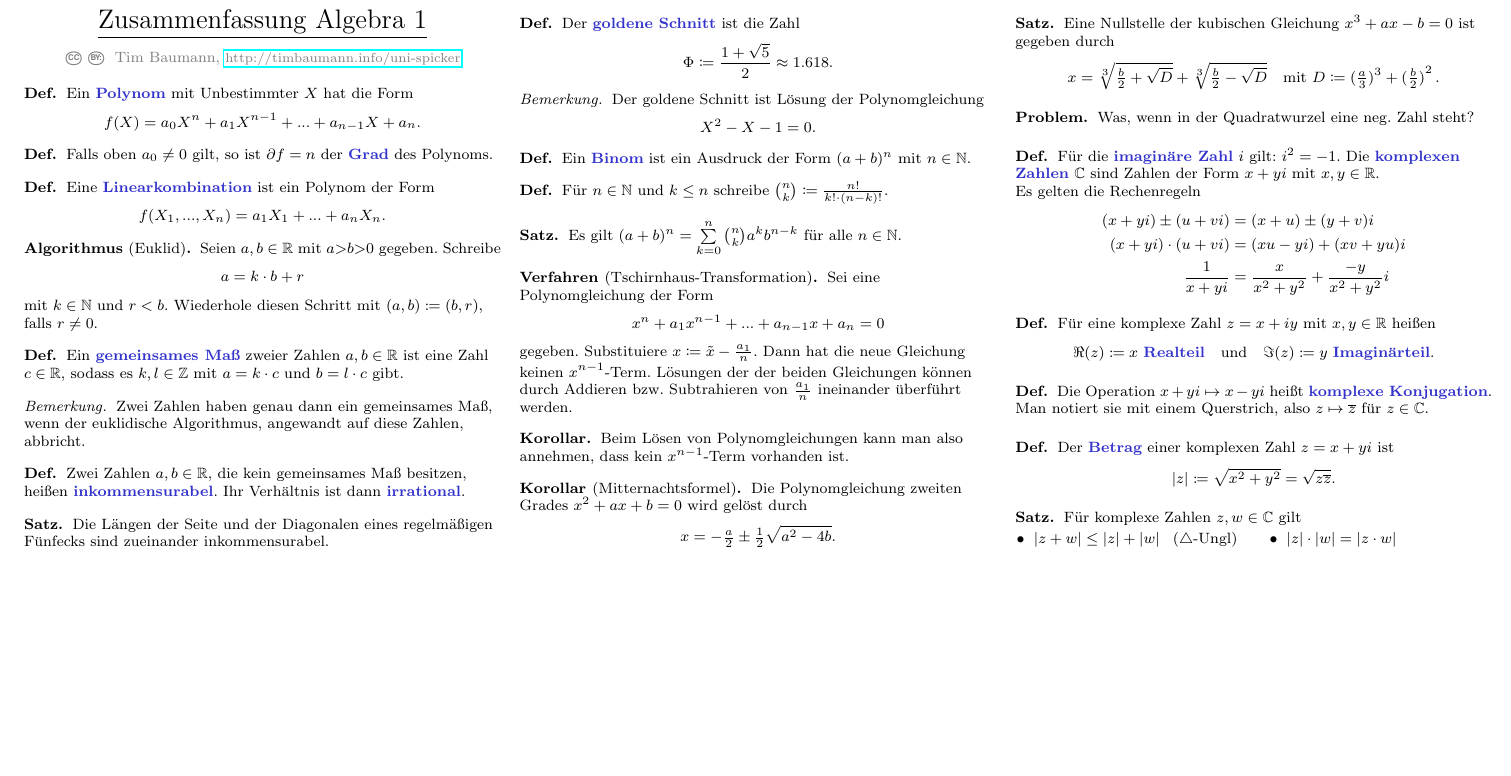
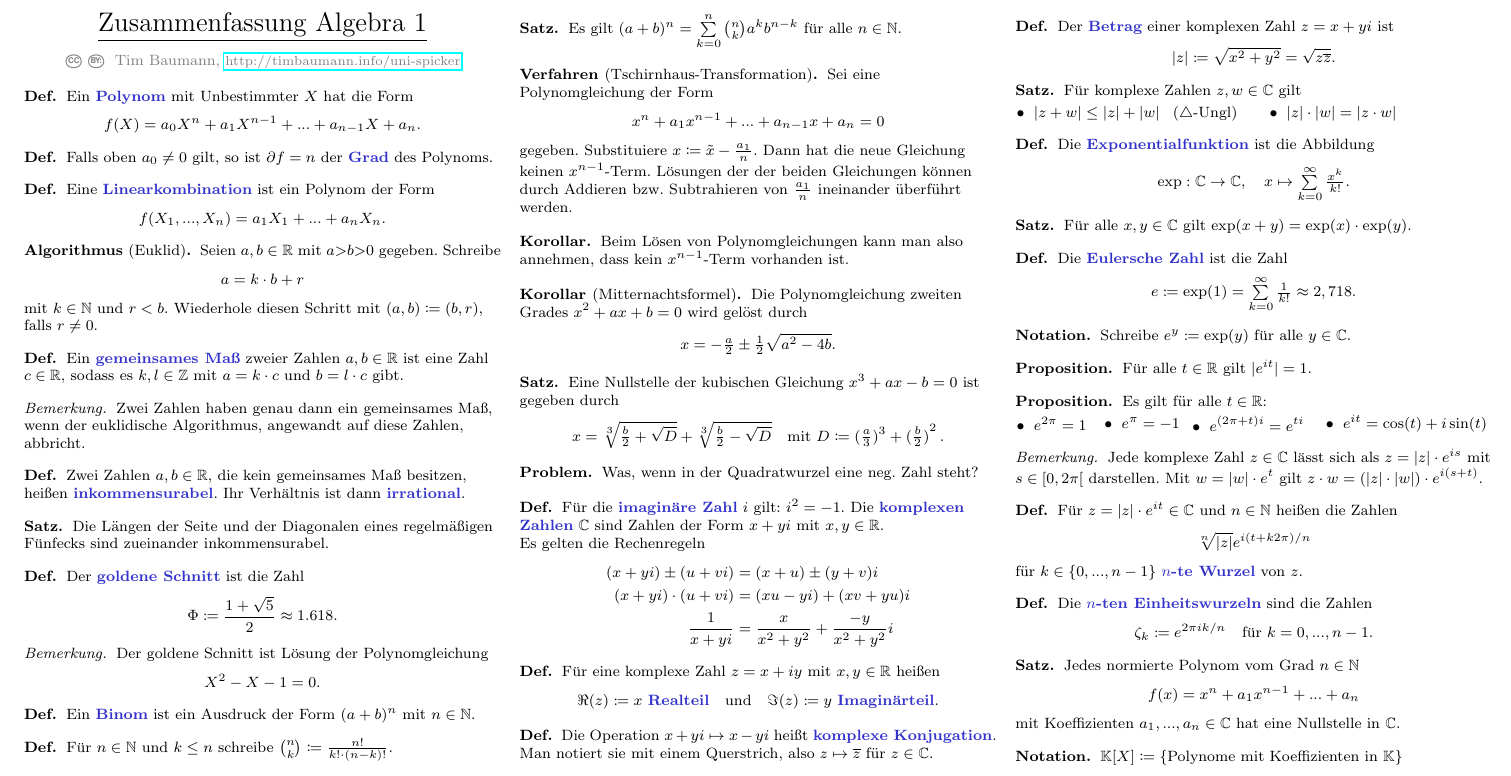
Before and after one commit to timjb/uni-spicker, a LaTeX document (alg1.tex): part of the page, cut so that both start at the same text, the shorter picture padded with empty space. The pictures show the PDF file alg1.pdf that the author committed with the source.

Commit message:
Algebra-Kapitel 8 und 9 zusammengefasst

```diff
--- a/alg1.tex
+++ b/alg1.tex
@@ -4,6 +4,8 @@
   /Title (Zusammenfassung Algebra 1)
   /Author (Tim Baumann)
 }
+
+\newcommand{\K}{\mathbb{K}} % Körper
 
 % Kleinere Klammern
 \delimiterfactor=701
@@ -174,6 +178,68 @@
   \end{itemize}
 \end{satz}
 
-% Kapitel 8. Die Exponentialfunktion
+% Kapitel 1.8. Die Exponentialfunktion
+
+\begin{defn}
+  Die \emph{Exponentialfunktion} ist die Abbildung
+  \[ \exp : \C \to \C, \quad x \mapsto \sum_{k=0}^\infty \tfrac{x^k}{k!}. \]
+\end{defn}
+
+\begin{satz}
+  Für alle $x, y \in \C$ gilt $\exp(x + y) = \exp(x) \cdot \exp(y)$.
+\end{satz}
+
+\begin{defn}
+  Die \emph{Eulersche Zahl} ist die Zahl
+  \[ e \coloneqq \exp(1) = \sum_{k=0}^\infty \tfrac{1}{k!} \approx 2,718. \]
+\end{defn}
+
+\begin{nota}
+  Schreibe $e^y \coloneqq \exp(y)$ für alle $y \in \C$.
+\end{nota}
+
+\begin{prop}
+  Für alle $t \in \R$ gilt $\abs{e^{it}} = 1$.
+\end{prop}
+
+\begin{prop}
+  Es gilt für alle $t \in \R$:
+  \begin{itemize}
+    \miniitem{0.18 \linewidth}{$e^{2\pi} = 1$}
+    \miniitem{0.18 \linewidth}{$e^{\pi} = -1$}
+    \miniitem{0.28 \linewidth}{$e^{(2\pi + t)i} = e^{ti}$}
+    \miniitem{0.32 \linewidth}{$e^{it} = \cos(t) + i \sin(t)$}
+  \end{itemize}
+\end{prop}
+
+\begin{bem}
+  Jede komplexe Zahl $z \in \C$ lässt sich als $z = \abs{z} \cdot e^{is}$ mit $s \in \left[ 0, 2\pi \right[$ darstellen.
+  Mit $w = \abs{w} \cdot e^t$ gilt $z \cdot w = (\abs{z} \cdot \abs{w}) \cdot e^{i(s+t)}$.
+\end{bem}
+
+\begin{defn}
+  Für $z = \abs{z} \cdot e^{it} \in \C$ und $n \in \N$ heißen die Zahlen
+  \[ \sqrt[n]{\abs{z}} e^{i(t + k 2 \pi)/n} \]
+  für $k \in \{ 0, ..., n-1 \}$ \emph{$n$-te Wurzel} von $z$.
+\end{defn}
+
+\begin{defn}
+  Die \emph{$n$-ten Einheitswurzeln} sind die Zahlen
+  \[ \zeta_k \coloneqq e^{2 \pi ik/n} \quad \text{für $k = 0, ..., n-1$}. \]
+\end{defn}
+
+% Kapitel 1.9. Der "`Fundamentalsatz der Algebra"'
+
+\begin{satz}
+  Jedes normierte Polynom vom Grad $n \in \N$
+  \[ f(x) = x^n + a_1 x^{n-1} + ... + a_n \]
+  mit Koeffizienten $a_1, ..., a_n \in \C$ hat eine Nullstelle in $\C$.
+\end{satz}
+
+% Kapitel 1.10. Die übrigen Nullstellen
+
+\begin{nota}
+  $\K[X] \coloneqq \{ \text{Polynome mit Koeffizienten in $\K$} \}$
+\end{nota}
 
 \end{document}
```
Also changed, not shown: alg1.pdf, alg1.tex (14 more changed lines).
